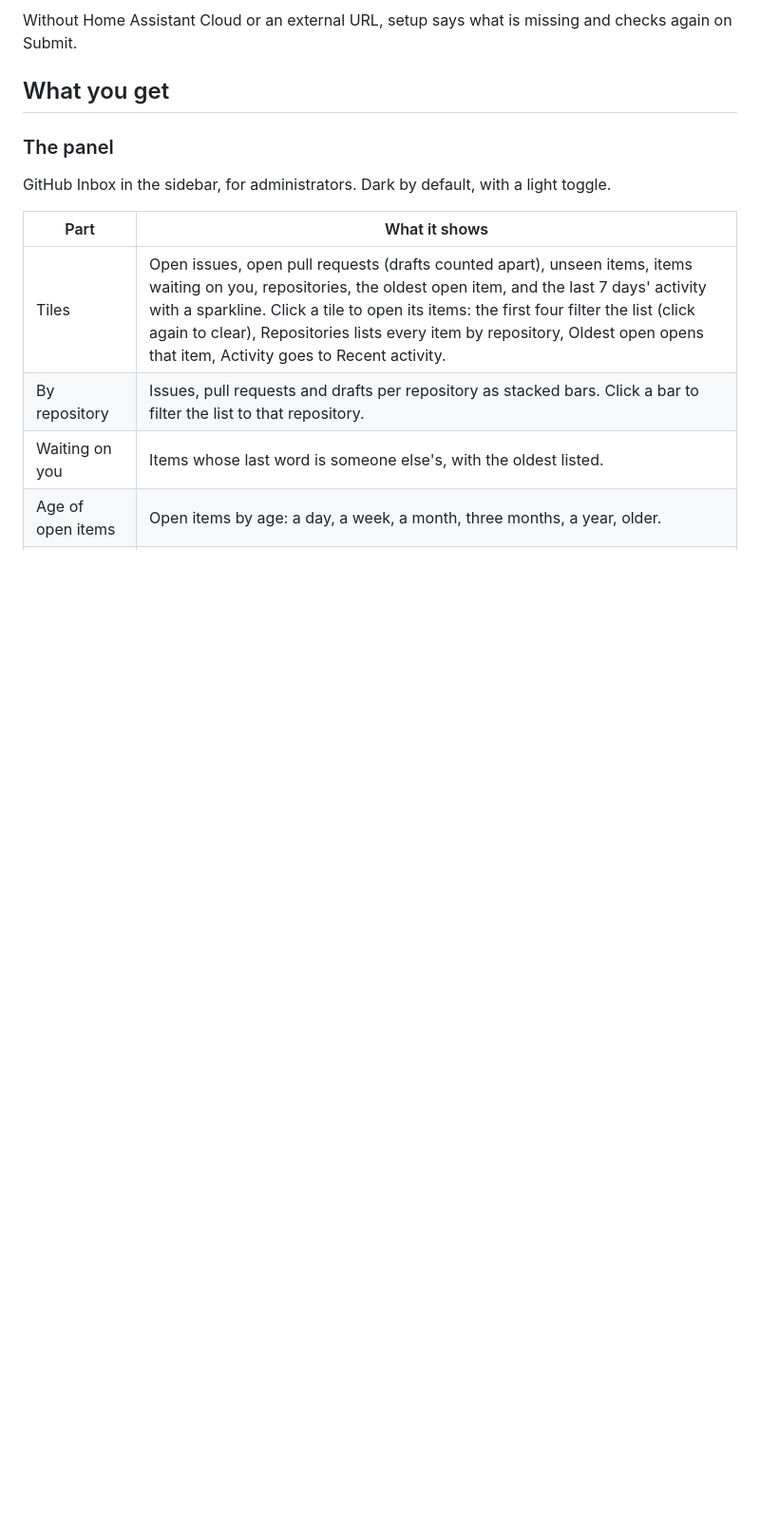
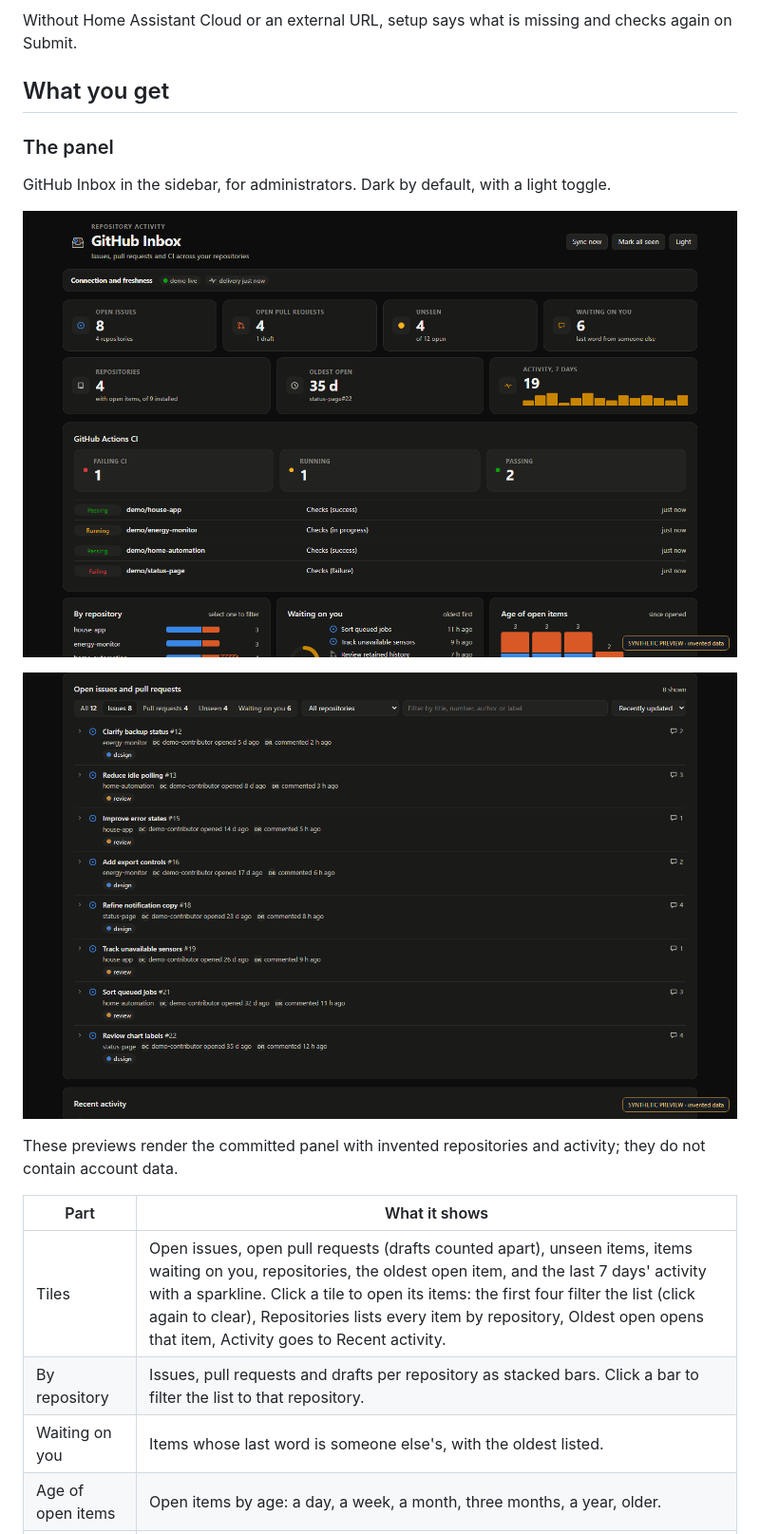
Before and after one commit to heidrickla/ha-github-inbox, a Markdown page: README.md, the part around the change. Shown at 95% size. Rendered like a GitHub page; pictures changed too: docs/images/dashboard-filtered-preview.png (added), docs/images/dashboard-overview-preview.png (added); blank space fills up the shorter version.

Commit message:
Document the redesigned dashboard with synthetic previews

```diff
--- a/README.md
+++ b/README.md
@@ -19,6 +19,12 @@ Without Home Assistant Cloud or an external URL, setup says what is missing and
 ### The panel
 
 GitHub Inbox in the sidebar, for administrators. Dark by default, with a light toggle.
+
+![GitHub Inbox overview with activity, CI and repository summaries](docs/images/dashboard-overview-preview.png)
+
+![GitHub Inbox list filtered to open issues](docs/images/dashboard-filtered-preview.png)
+
+These previews render the committed panel with invented repositories and activity; they do not contain account data.
 
 | Part | What it shows |
 |---|---|
```
